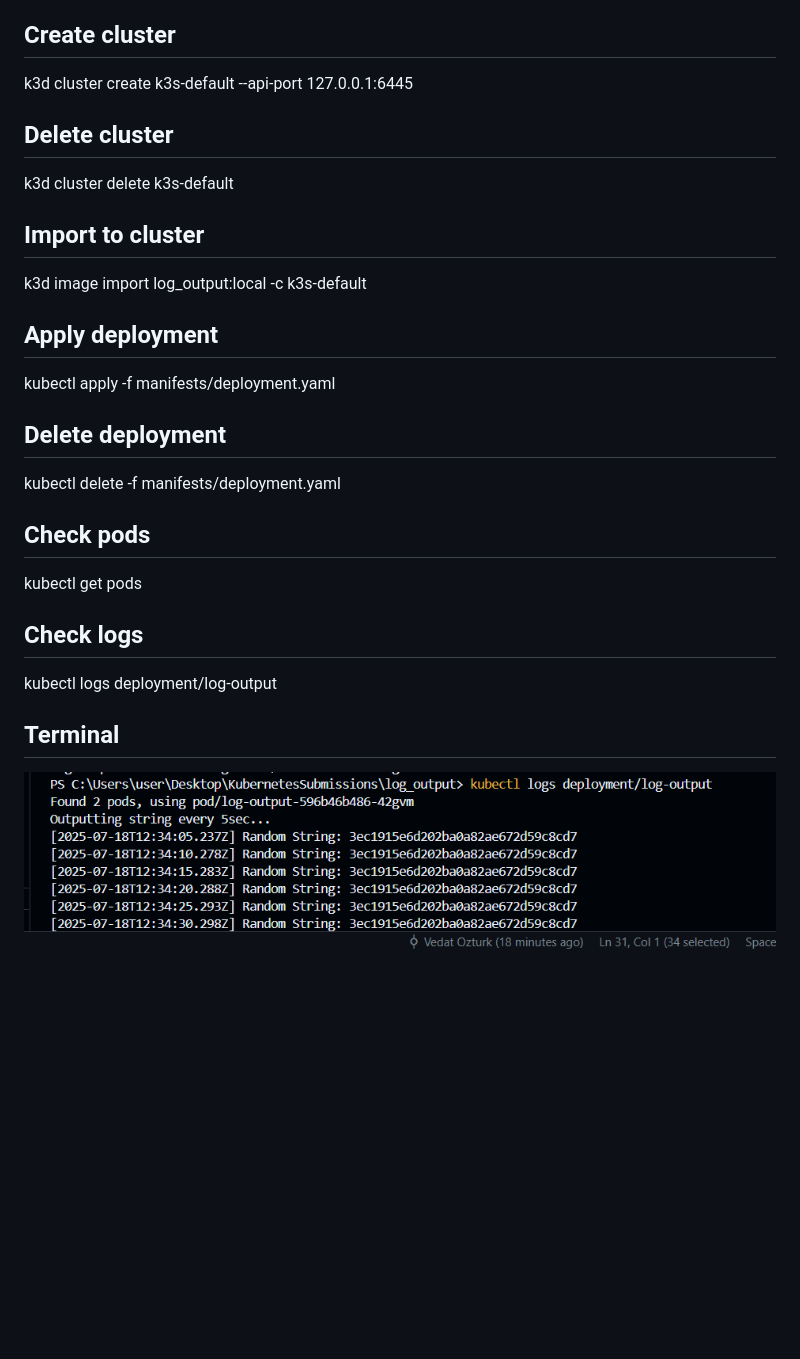
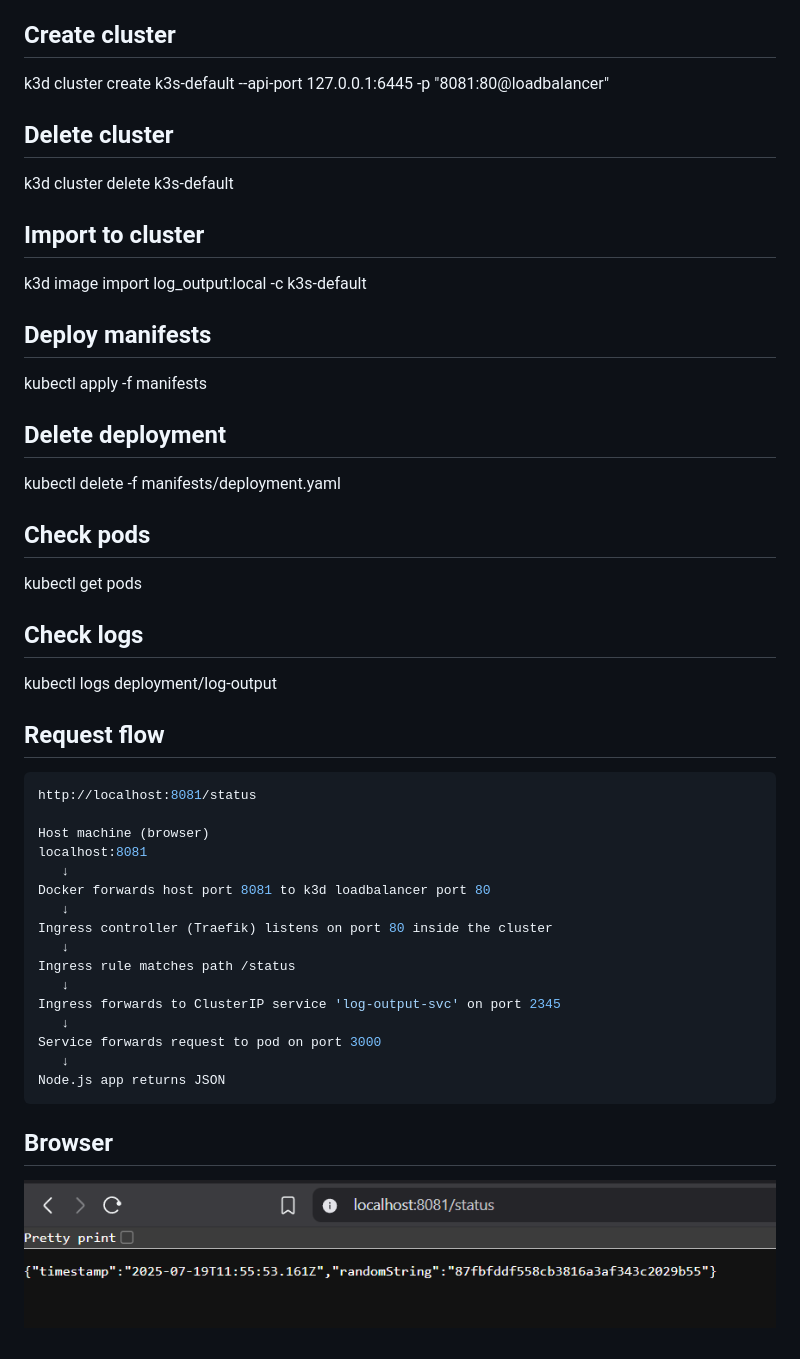
Before and after one commit to OzturkVedat/KubernetesSubmissions, a Markdown page: log_output/README.md, the part around the change. GitHub-like rendering; pictures changed too: log_output/docs/browser_ss.png (added); blank space fills up the shorter version.

Commit message:
log-output ingress added

````diff
--- a/log_output/README.md
+++ b/log_output/README.md
@@ -6,7 +6,7 @@ docker build -t log_output:local .
 
 ## Create cluster
 
-k3d cluster create k3s-default --api-port 127.0.0.1:6445
+k3d cluster create k3s-default --api-port 127.0.0.1:6445 -p "8081:80@loadbalancer"
 
 ## Delete cluster
 
@@ -16,9 +16,9 @@ k3d cluster delete k3s-default
 
 k3d image import log_output:local -c k3s-default
 
-## Apply deployment
+## Deploy manifests
 
-kubectl apply -f manifests/deployment.yaml
+kubectl apply -f manifests
 
 ## Delete deployment
 
@@ -32,6 +32,27 @@ kubectl get pods
 
 kubectl logs deployment/log-output
 
-## Terminal
+## Request flow
 
-![Terminal ss](docs/logs.png)
+```bash
+http://localhost:8081/status
+
+Host machine (browser)
+localhost:8081
+   ↓
+Docker forwards host port 8081 to k3d loadbalancer port 80
+   ↓
+Ingress controller (Traefik) listens on port 80 inside the cluster
+   ↓
+Ingress rule matches path /status
+   ↓
+Ingress forwards to ClusterIP service 'log-output-svc' on port 2345
+   ↓
+Service forwards request to pod on port 3000
+   ↓
+Node.js app returns JSON
+```
+
+## Browser
+
+![Browser ss](docs/browser_ss.png)
````
Also changed, not shown: README.md (+1 -0 lines), the_project/README.md (+1 -1 lines), 4 other files.
